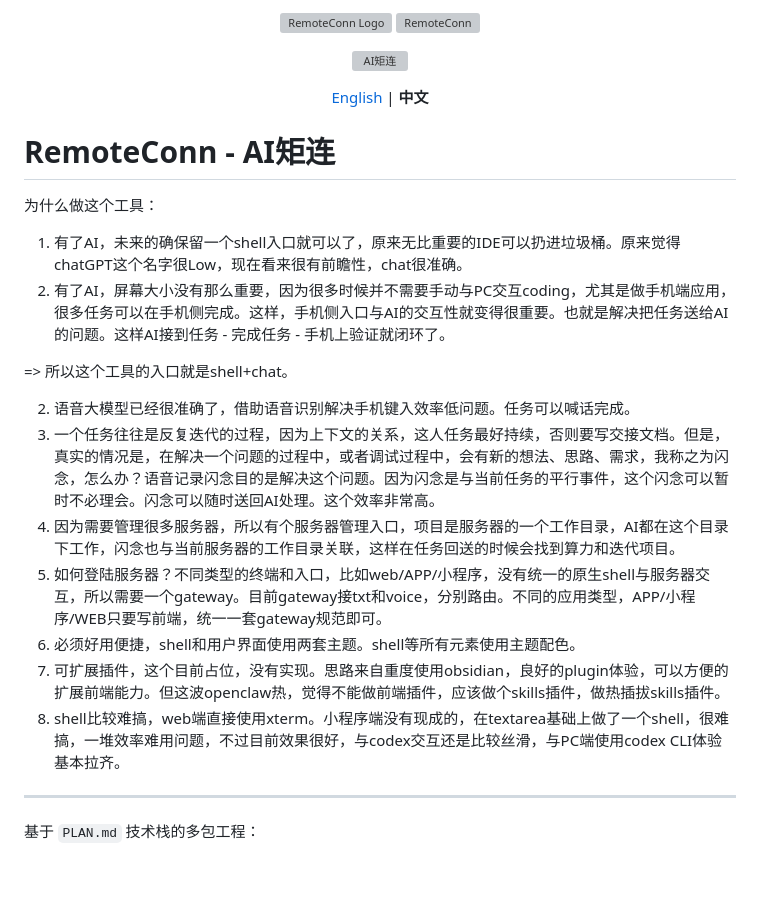
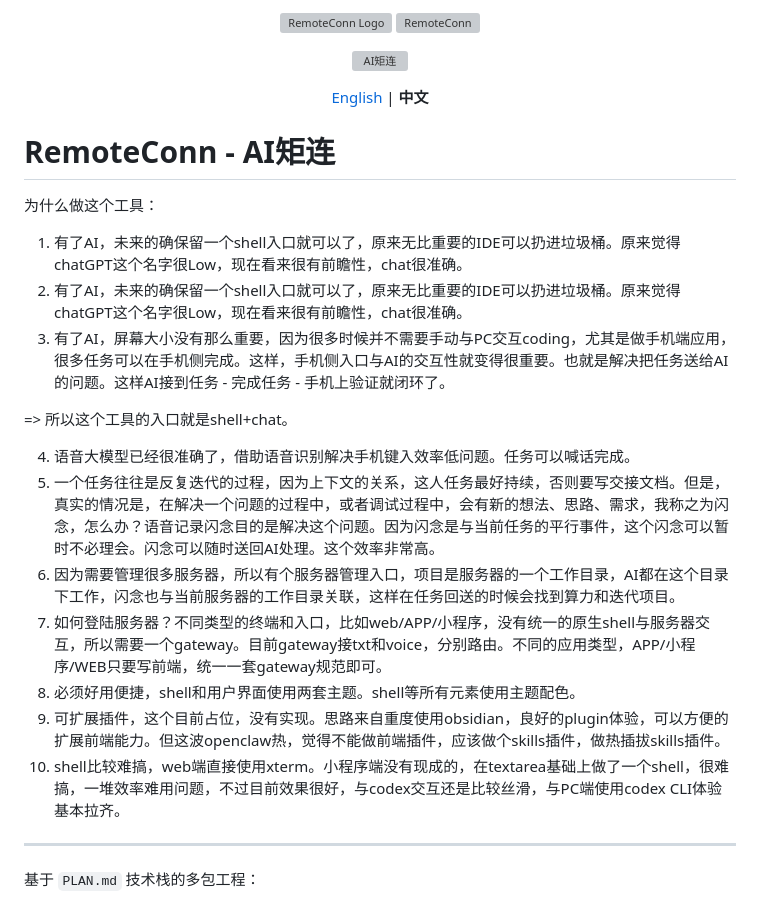
Before and after one commit to douboer/remoteconn, a Markdown page: README_cn.md, the part around one of its changes. Rendered like a GitHub page; blank space fills up the shorter version; grey boxes are pictures that could not be loaded.

Commit message:
update at 2026-03-20 17:46:32

```diff
--- a/README_cn.md
+++ b/README_cn.md
@@ -16,17 +16,18 @@
 为什么做这个工具：
 
 1. 有了AI，未来的确保留一个shell入口就可以了，原来无比重要的IDE可以扔进垃圾桶。原来觉得chatGPT这个名字很Low，现在看来很有前瞻性，chat很准确。
-1. 有了AI，屏幕大小没有那么重要，因为很多时候并不需要手动与PC交互coding，尤其是做手机端应用，很多任务可以在手机侧完成。这样，手机侧入口与AI的交互性就变得很重要。也就是解决把任务送给AI的问题。这样AI接到任务 - 完成任务 - 手机上验证就闭环了。
+2. 有了AI，未来的确保留一个shell入口就可以了，原来无比重要的IDE可以扔进垃圾桶。原来觉得chatGPT这个名字很Low，现在看来很有前瞻性，chat很准确。
+3. 有了AI，屏幕大小没有那么重要，因为很多时候并不需要手动与PC交互coding，尤其是做手机端应用，很多任务可以在手机侧完成。这样，手机侧入口与AI的交互性就变得很重要。也就是解决把任务送给AI的问题。这样AI接到任务 - 完成任务 - 手机上验证就闭环了。
 
 => 所以这个工具的入口就是shell+chat。
 
-2. 语音大模型已经很准确了，借助语音识别解决手机键入效率低问题。任务可以喊话完成。
-3. 一个任务往往是反复迭代的过程，因为上下文的关系，这人任务最好持续，否则要写交接文档。但是，真实的情况是，在解决一个问题的过程中，或者调试过程中，会有新的想法、思路、需求，我称之为闪念，怎么办？语音记录闪念目的是解决这个问题。因为闪念是与当前任务的平行事件，这个闪念可以暂时不必理会。闪念可以随时送回AI处理。这个效率非常高。
-4. 因为需要管理很多服务器，所以有个服务器管理入口，项目是服务器的一个工作目录，AI都在这个目录下工作，闪念也与当前服务器的工作目录关联，这样在任务回送的时候会找到算力和迭代项目。
-5. 如何登陆服务器？不同类型的终端和入口，比如web/APP/小程序，没有统一的原生shell与服务器交互，所以需要一个gateway。目前gateway接txt和voice，分别路由。不同的应用类型，APP/小程序/WEB只要写前端，统一一套gateway规范即可。
-6. 必须好用便捷，shell和用户界面使用两套主题。shell等所有元素使用主题配色。
-7. 可扩展插件，这个目前占位，没有实现。思路来自重度使用obsidian，良好的plugin体验，可以方便的扩展前端能力。但这波openclaw热，觉得不能做前端插件，应该做个skills插件，做热插拔skills插件。
-8. shell比较难搞，web端直接使用xterm。小程序端没有现成的，在textarea基础上做了一个shell，很难搞，一堆效率难用问题，不过目前效果很好，与codex交互还是比较丝滑，与PC端使用codex CLI体验基本拉齐。
+4. 语音大模型已经很准确了，借助语音识别解决手机键入效率低问题。任务可以喊话完成。
+5. 一个任务往往是反复迭代的过程，因为上下文的关系，这人任务最好持续，否则要写交接文档。但是，真实的情况是，在解决一个问题的过程中，或者调试过程中，会有新的想法、思路、需求，我称之为闪念，怎么办？语音记录闪念目的是解决这个问题。因为闪念是与当前任务的平行事件，这个闪念可以暂时不必理会。闪念可以随时送回AI处理。这个效率非常高。
+6. 因为需要管理很多服务器，所以有个服务器管理入口，项目是服务器的一个工作目录，AI都在这个目录下工作，闪念也与当前服务器的工作目录关联，这样在任务回送的时候会找到算力和迭代项目。
+7. 如何登陆服务器？不同类型的终端和入口，比如web/APP/小程序，没有统一的原生shell与服务器交互，所以需要一个gateway。目前gateway接txt和voice，分别路由。不同的应用类型，APP/小程序/WEB只要写前端，统一一套gateway规范即可。
+8. 必须好用便捷，shell和用户界面使用两套主题。shell等所有元素使用主题配色。
+9. 可扩展插件，这个目前占位，没有实现。思路来自重度使用obsidian，良好的plugin体验，可以方便的扩展前端能力。但这波openclaw热，觉得不能做前端插件，应该做个skills插件，做热插拔skills插件。
+10. shell比较难搞，web端直接使用xterm。小程序端没有现成的，在textarea基础上做了一个shell，很难搞，一堆效率难用问题，不过目前效果很好，与codex交互还是比较丝滑，与PC端使用codex CLI体验基本拉齐。
 
 ---
 
```
Also changed, not shown: other parts of README_cn.md (+2 -2 lines), README.md (+2 -2 lines).
